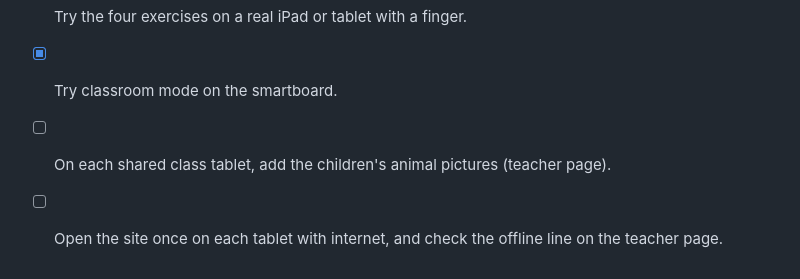
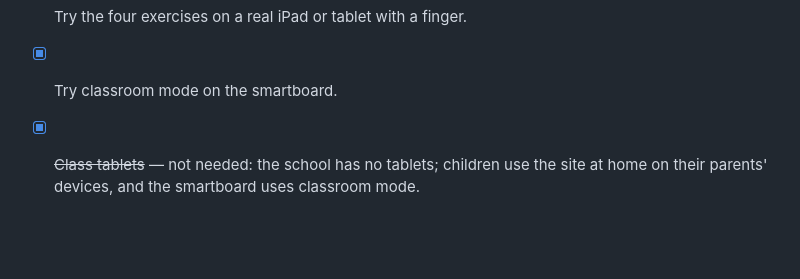
Before and after one commit to CallMeTaif/huroofi, a Markdown page: docs/TEACHER_REVIEW.md, the part around the change. Drawn GitHub-style; blank space fills up the shorter version.

Commit message:
Teacher checklist: no class tablets (children use the site at home)

```diff
--- a/docs/TEACHER_REVIEW.md
+++ b/docs/TEACHER_REVIEW.md
@@ -131,5 +131,4 @@ Open any letter page and scroll to «تمرّن». Things to try with a child, a
 - [x] Check the pictures (section 2, fixed) and the extra form words (section 1).
 - [x] Try the four exercises on a real iPad or tablet with a finger.
 - [x] Try classroom mode on the smartboard.
-- [ ] On each shared class tablet, add the children's animal pictures (teacher page).
-- [ ] Open the site once on each tablet with internet, and check the offline line on the teacher page.
+- [x] ~~Class tablets~~ — not needed: the school has no tablets; children use the site at home on their parents' devices, and the smartboard uses classroom mode.
```
